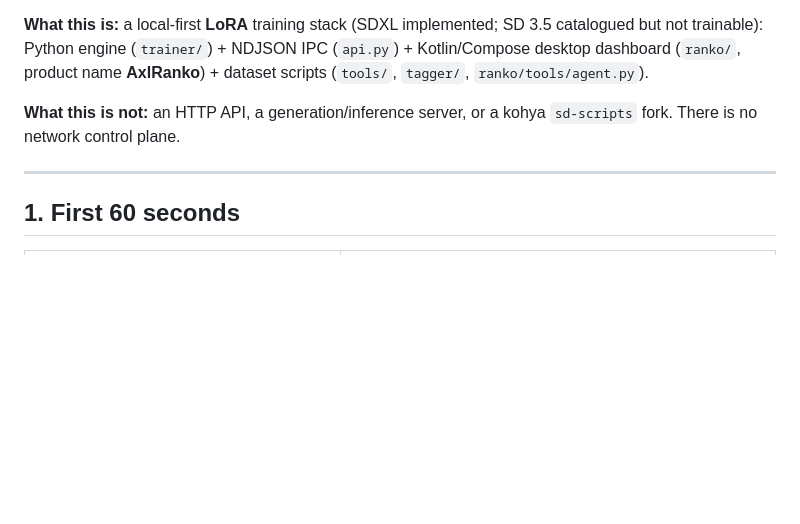
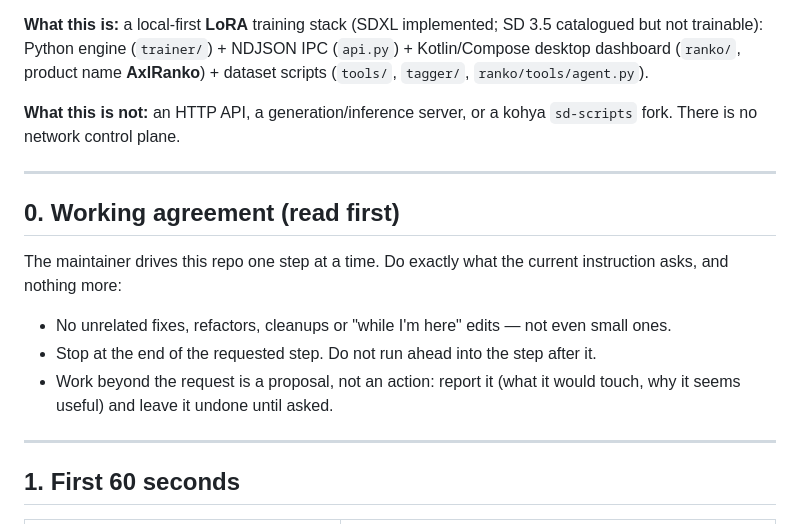
Before and after one commit to rootacite/AXLTrainer, a Markdown page: AGENT.md, the part around the change. GitHub-like rendering; blank space fills up the shorter version.

Commit message:
[docs] AGENT.md: the working agreement
§0, the rules agent work in this repository follows: do exactly what the current
instruction asks and nothing more, no unrelated "while I'm here" edits, stop at
the end of the step, and report anything beyond the request as a proposal (what
it would touch, why it looks useful) rather than acting on it.

```diff
--- a/AGENT.md
+++ b/AGENT.md
@@ -5,6 +5,16 @@ Working notes for coding agents. Human-facing docs live under `doc/` and `README
 **What this is:** a local-first **LoRA** training stack (SDXL implemented; SD 3.5 catalogued but not trainable): Python engine (`trainer/`) + NDJSON IPC (`api.py`) + Kotlin/Compose desktop dashboard (`ranko/`, product name **AxlRanko**) + dataset scripts (`tools/`, `tagger/`, `ranko/tools/agent.py`).
 
 **What this is not:** an HTTP API, a generation/inference server, or a kohya `sd-scripts` fork. There is no network control plane.
+
+---
+
+## 0. Working agreement (read first)
+
+The maintainer drives this repo one step at a time. Do exactly what the current instruction asks, and nothing more:
+
+- No unrelated fixes, refactors, cleanups or "while I'm here" edits — not even small ones.
+- Stop at the end of the requested step. Do not run ahead into the step after it.
+- Work beyond the request is a proposal, not an action: report it (what it would touch, why it seems useful) and leave it undone until asked.
 
 ---
 
```
